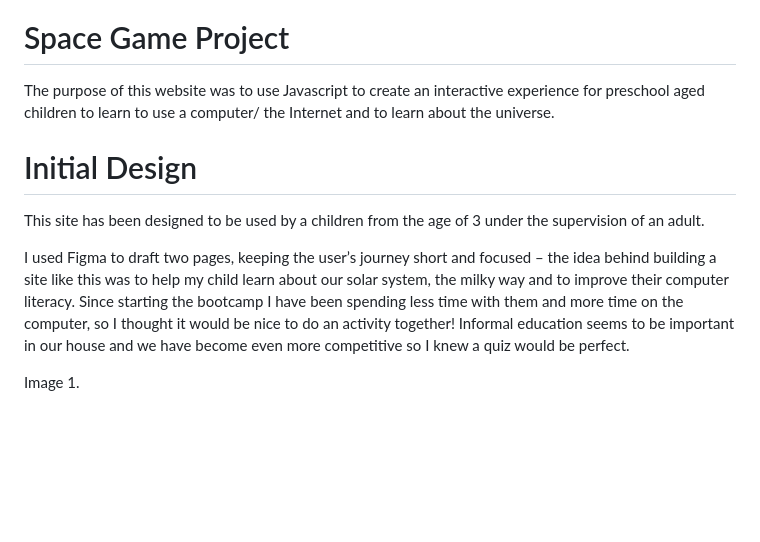
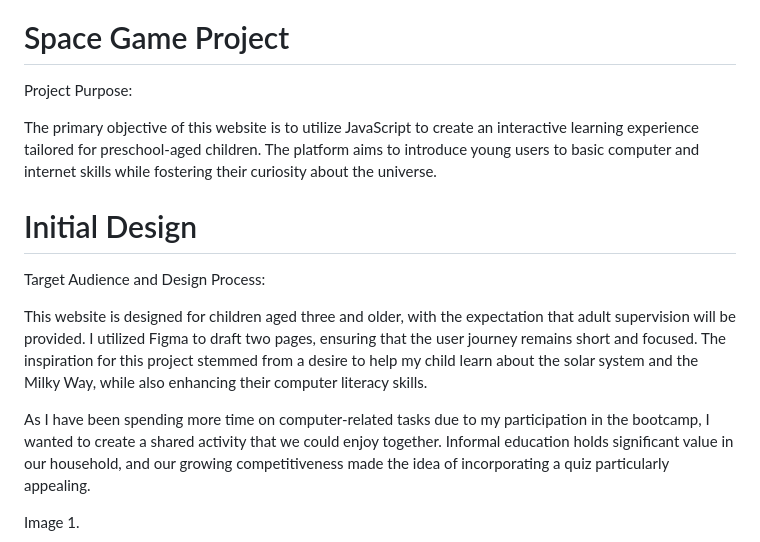
Before and after one commit to m-u-r-r-a-y/ci-project2, a Markdown page: README.md, the part around one of its changes. Rendered like a GitHub page; blank space fills up the shorter version.

```diff
--- a/README.md
+++ b/README.md
@@ -3,13 +3,17 @@
 
 # Space Game Project
 
-The purpose of this website was to use Javascript to create an interactive experience for preschool aged children to learn to use a computer/ the Internet and to learn about the universe.
+Project Purpose:
+
+The primary objective of this website is to utilize JavaScript to create an interactive learning experience tailored for preschool-aged children. The platform aims to introduce young users to basic computer and internet skills while fostering their curiosity about the universe.
 
 # Initial Design
 
-This site has been designed to be used by a children from the age of 3 under the supervision of an adult.
+Target Audience and Design Process:
 
-I used Figma to draft two pages, keeping the user’s journey short and focused – the idea behind building a site like this was to help my child learn about our solar system, the milky way and to improve their computer literacy. Since starting the bootcamp I have been spending less time with them and more time on the computer, so I thought it would be nice to do an activity together!  Informal education seems to be important in our house and we have become even more competitive so I knew a quiz would be perfect.
+This website is designed for children aged three and older, with the expectation that adult supervision will be provided. I utilized Figma to draft two pages, ensuring that the user journey remains short and focused. The inspiration for this project stemmed from a desire to help my child learn about the solar system and the Milky Way, while also enhancing their computer literacy skills.
+
+As I have been spending more time on computer-related tasks due to my participation in the bootcamp, I wanted to create a shared activity that we could enjoy together. Informal education holds significant value in our household, and our growing competitiveness made the idea of incorporating a quiz particularly appealing.
 
 Image 1.
 
```
Also changed, not shown: other parts of README.md (+25 -9 lines).
